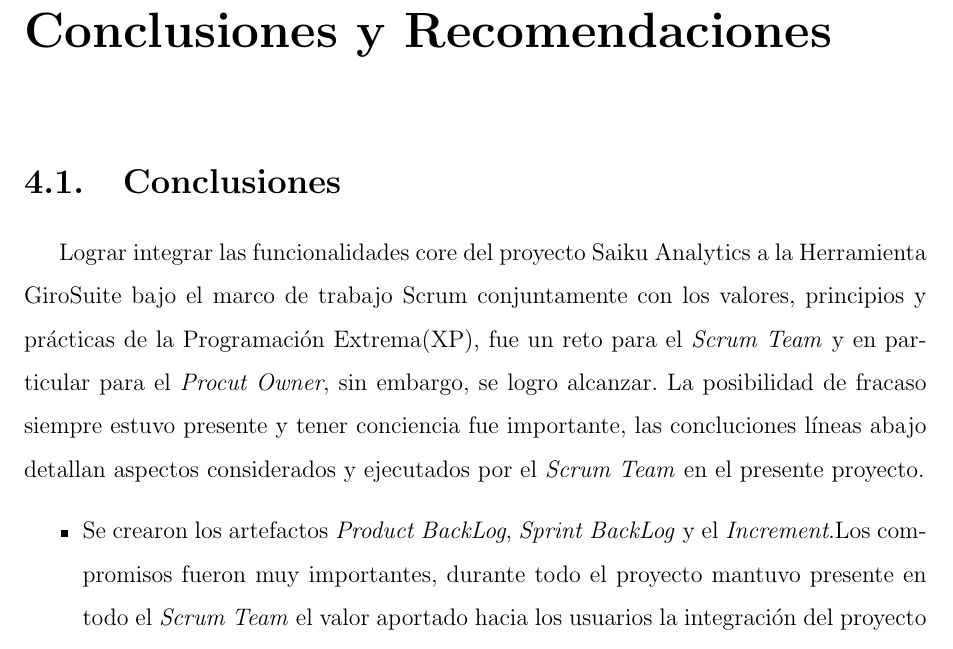
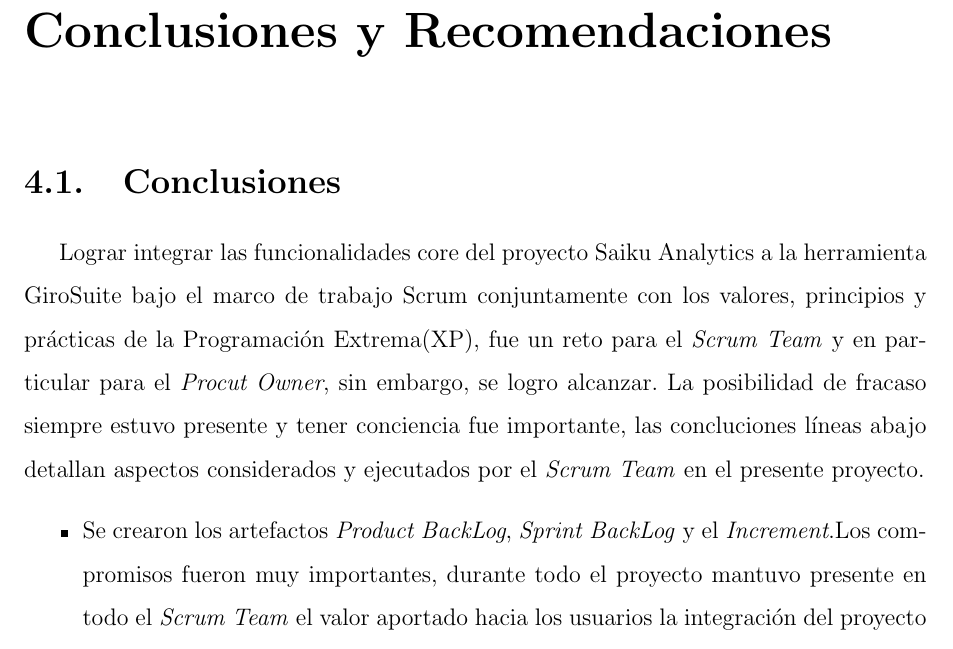
Before and after one commit to yomarhuamani/degree, a LaTeX thesis (Degree.tex, which reads ChapterIV/chapterIV.tex): part of page 86 of 91, cut so that both start at the same text. Compiled offline with pdfLaTeX.

Commit message:
txs auto checkin

```diff
--- a/ChapterIV/chapterIV.tex
+++ b/ChapterIV/chapterIV.tex
@@ -1,7 +1,7 @@
 \chapter{Conclusiones y Recomendaciones} \label{chapter:IV}
 \begin{spacing}{1.5}
 \section{Conclusiones}
-Lograr integrar las funcionalidades core del proyecto Saiku Analytics a la Herramienta GiroSuite bajo el marco de trabajo Scrum conjuntamente con los valores, principios y pr\'{a}cticas de la Programaci\'{o}n Extrema(XP), fue un reto para el \textit{Scrum Team} y en particular para el \textit{Procut Owner}, sin embargo, se logro alcanzar. La posibilidad de fracaso siempre estuvo presente y tener conciencia fue importante, las concluciones l\'{i}neas abajo detallan aspectos considerados y ejecutados por el \textit{Scrum Team} en el presente proyecto.
+Lograr integrar las funcionalidades core del proyecto Saiku Analytics a la herramienta GiroSuite bajo el marco de trabajo Scrum conjuntamente con los valores, principios y pr\'{a}cticas de la Programaci\'{o}n Extrema(XP), fue un reto para el \textit{Scrum Team} y en particular para el \textit{Procut Owner}, sin embargo, se logro alcanzar. La posibilidad de fracaso siempre estuvo presente y tener conciencia fue importante, las concluciones l\'{i}neas abajo detallan aspectos considerados y ejecutados por el \textit{Scrum Team} en el presente proyecto.
 \begin{itemize}
 
 	\item Se crearon los artefactos \textit{Product BackLog}, \textit{Sprint BackLog} y el \textit{Increment}.Los compromisos fueron muy importantes, durante todo el proyecto mantuvo presente en todo el \textit{Scrum Team} el valor aportado hacia los usuarios la integraci\'{o}n del proyecto Saiku Analytics a la herramiento GiroSuite.
```
